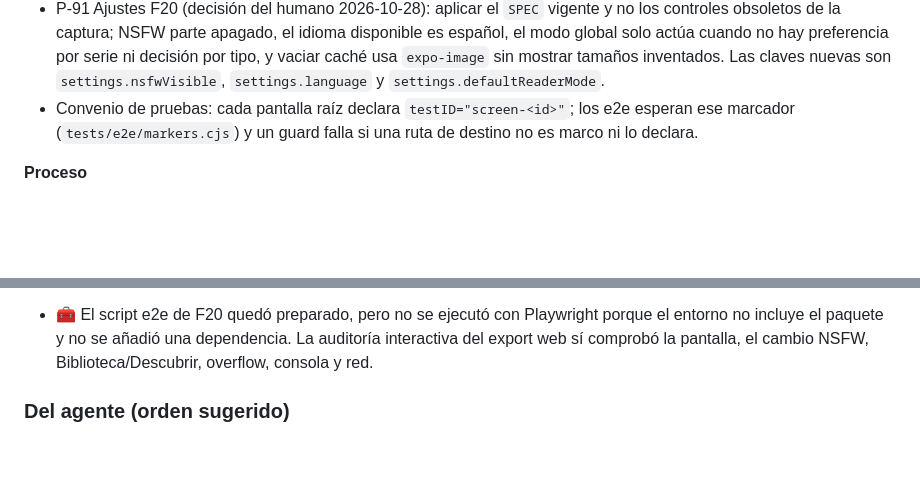
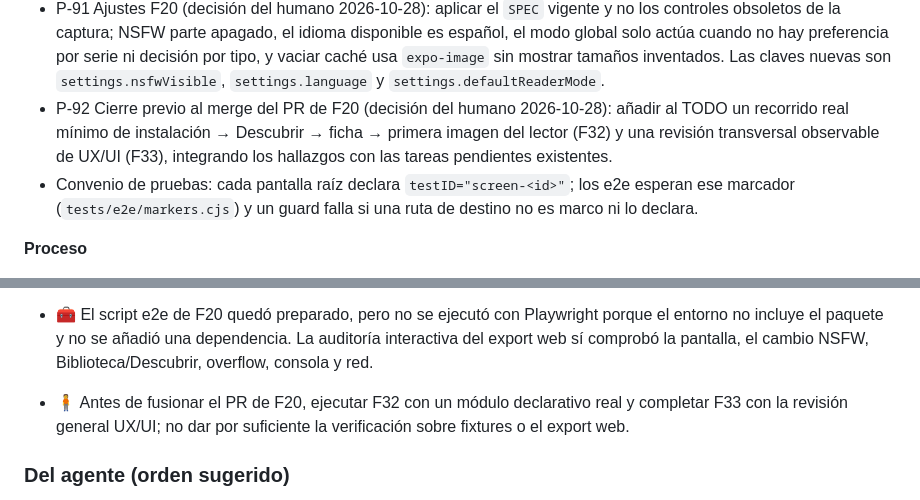
Before and after one commit to davidluciol/RyuuNest, a Markdown page: MEMORY.md, 2 parts joined by grey strips. Drawn GitHub-style; blank space fills up the shorter version.

```diff
--- a/MEMORY.md
+++ b/MEMORY.md
@@ -77,6 +77,7 @@ Memoria del proyecto para cualquier agente. Solo hitos, decisiones vigentes y pe
 - P-89 Núcleo (aditivo): `ReaderState` acepta `defaultMode` (modo cuando ni la preferencia ni el tipo deciden; no se guarda como preferencia). La app pasa `FALLBACK_READER_MODE = "vertical"` hasta que F20 defina el ajuste global. El orden de lectura de capítulos se calcula por número (`readingOrder`), porque el contrato dice «más nuevo primero» pero el sitio falso entrega ascendente.
 - P-90 Constantes provisionales del lector (a medir en el teléfono, P-45): guardado `PROGRESS_SAVE_DELAY_MS = 800`, columna `READER_MAX_WIDTH = 720`, zoom `MAX_ZOOM = 4`, precarga del siguiente capítulo `NEXT_CHAPTER_PRELOAD = PAGED_PRELOAD_AHEAD (2)` y `READER_IMAGE_BUDGET_MB = null` (sin cifra medida no se inventa un tope: la precarga va a disco).
 - P-91 Ajustes F20 (decisión del humano 2026-10-28): aplicar el `SPEC` vigente y no los controles obsoletos de la captura; NSFW parte apagado, el idioma disponible es español, el modo global solo actúa cuando no hay preferencia por serie ni decisión por tipo, y vaciar caché usa `expo-image` sin mostrar tamaños inventados. Las claves nuevas son `settings.nsfwVisible`, `settings.language` y `settings.defaultReaderMode`.
+- P-92 Cierre previo al merge del PR de F20 (decisión del humano 2026-10-28): añadir al TODO un recorrido real mínimo de instalación → Descubrir → ficha → primera imagen del lector (F32) y una revisión transversal observable de UX/UI (F33), integrando los hallazgos con las tareas pendientes existentes.
 - Convenio de pruebas: cada pantalla raíz declara `testID="screen-<id>"`; los e2e esperan ese marcador (`tests/e2e/markers.cjs`) y un guard falla si una ruta de destino no es marco ni lo declara.
 
 **Proceso**
@@ -101,6 +102,7 @@ Memoria del proyecto para cualquier agente. Solo hitos, decisiones vigentes y pe
 - 🧍 **Pregunta abierta (cabeceras de imagen, RF-24):** el runtime **declarativo** no tiene forma de declarar `Referer`/`User-Agent` de las imágenes; solo los módulos `script` devuelven `ImageRef.headers`, y la app aún no carga scripts en el dispositivo. El lector ya las aplica cuando llegan. Opciones: (a) ampliar el formato declarativo con `pages.imageHeaders` (recomendada; revisarlo en T32b antes de congelar la API 1.0), (b) mandar siempre `Referer: baseUrl` desde el host, (c) esperar al `ScriptLoader` de la app.
 - 🧍 **`app.json` está en `0.0.0`**: por eso `useSourcesData` no pasa `appVersion` al validador; un módulo con `minAppVersion` mayor se rechazaría entero. Fijar la versión de la app antes de publicar módulos con `minAppVersion`.
 - 🧰 El script e2e de F20 quedó preparado, pero no se ejecutó con Playwright porque el entorno no incluye el paquete y no se añadió una dependencia. La auditoría interactiva del export web sí comprobó la pantalla, el cambio NSFW, Biblioteca/Descubrir, overflow, consola y red.
+- 🧍 Antes de fusionar el PR de F20, ejecutar F32 con un módulo declarativo real y completar F33 con la revisión general UX/UI; no dar por suficiente la verificación sobre fixtures o el export web.
 
 ### Del agente (orden sugerido)
 1. **T32b:** ADR de congelación de la API 1.0 (revisa P-74/P-75/P-76, resuelve las preguntas técnicas de SPEC §17.2 y fija el segundo sitio real, P-21). *Sugerencia:* hacerlo antes de que crezca el repo de módulos externo para no romper módulos publicados.
```
Also changed, not shown: tasks/todo.md (+46 -8 lines).
